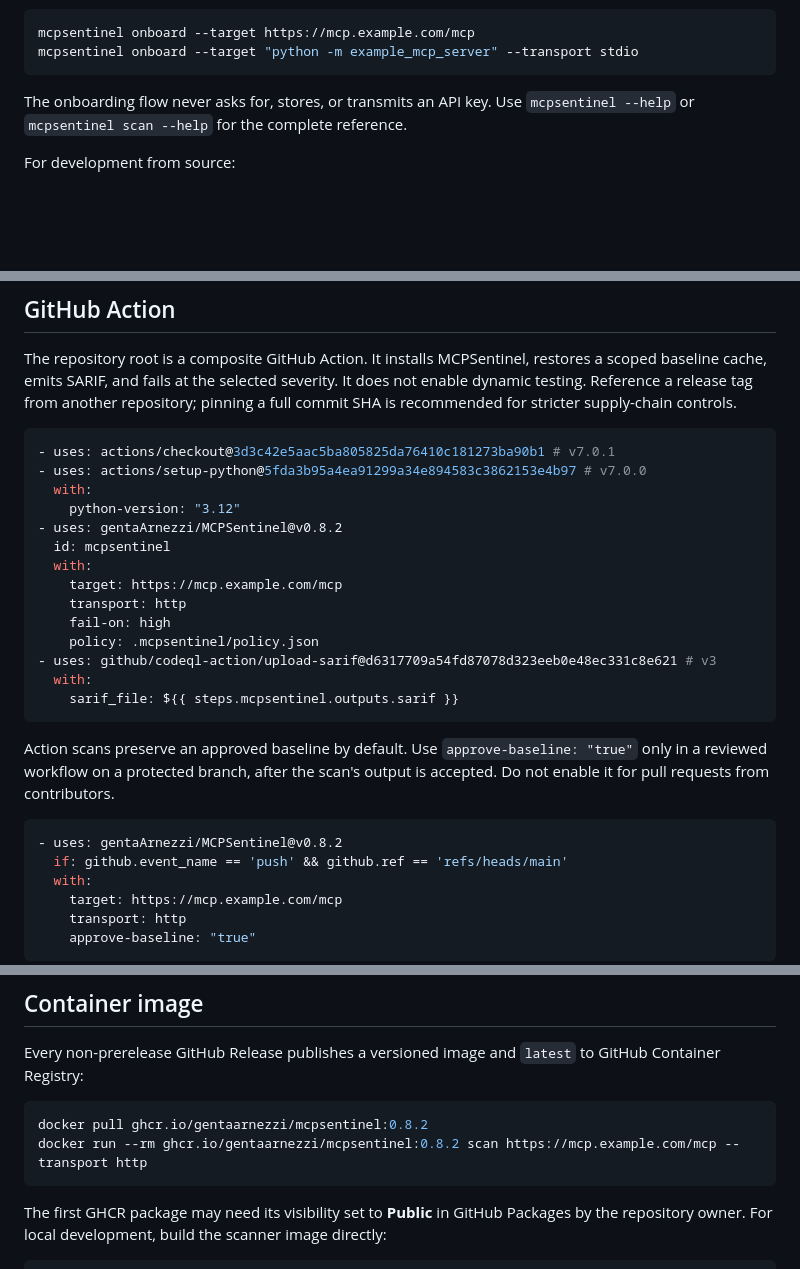
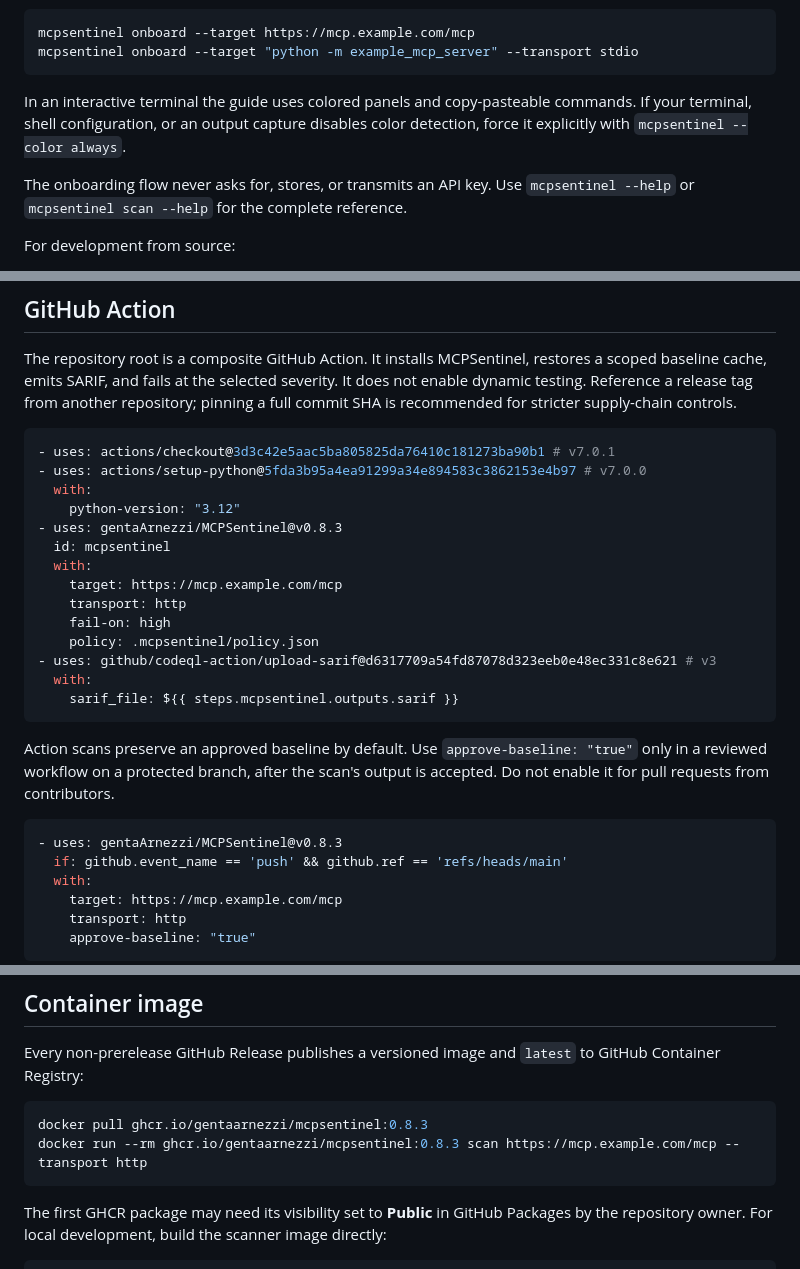
Before and after one commit to gentaArnezzi/MCPSentinel, a Markdown page: README.md, 3 parts joined by grey strips. Rendered like a GitHub page; blank space fills up the shorter version.

Commit message:
Improve interactive onboarding

````diff
--- a/README.md
+++ b/README.md
@@ -101,6 +101,10 @@ contacting a server:
 mcpsentinel onboard --target https://mcp.example.com/mcp
 mcpsentinel onboard --target "python -m example_mcp_server" --transport stdio
 ```
+
+In an interactive terminal the guide uses colored panels and copy-pasteable
+commands. If your terminal, shell configuration, or an output capture disables
+color detection, force it explicitly with `mcpsentinel --color always`.
 
 The onboarding flow never asks for, stores, or transmits an API key. Use
 `mcpsentinel --help` or `mcpsentinel scan --help` for the complete reference.
@@ -249,7 +253,7 @@ The repository root is a composite GitHub Action. It installs MCPSentinel, resto
 - uses: actions/setup-python@5fda3b95a4ea91299a34e894583c3862153e4b97 # v7.0.0
   with:
     python-version: "3.12"
-- uses: gentaArnezzi/MCPSentinel@v0.8.2
+- uses: gentaArnezzi/MCPSentinel@v0.8.3
   id: mcpsentinel
   with:
     target: https://mcp.example.com/mcp
@@ -264,7 +268,7 @@ The repository root is a composite GitHub Action. It installs MCPSentinel, resto
 Action scans preserve an approved baseline by default. Use `approve-baseline: "true"` only in a reviewed workflow on a protected branch, after the scan's output is accepted. Do not enable it for pull requests from contributors.
 
 ```yaml
-- uses: gentaArnezzi/MCPSentinel@v0.8.2
+- uses: gentaArnezzi/MCPSentinel@v0.8.3
   if: github.event_name == 'push' && github.ref == 'refs/heads/main'
   with:
     target: https://mcp.example.com/mcp
@@ -298,8 +302,8 @@ The concrete [registry/server.json](registry/server.json) is kept version-locked
 Every non-prerelease GitHub Release publishes a versioned image and `latest` to GitHub Container Registry:
 
 ```bash
-docker pull ghcr.io/gentaarnezzi/mcpsentinel:0.8.2
-docker run --rm ghcr.io/gentaarnezzi/mcpsentinel:0.8.2 scan https://mcp.example.com/mcp --transport http
+docker pull ghcr.io/gentaarnezzi/mcpsentinel:0.8.3
+docker run --rm ghcr.io/gentaarnezzi/mcpsentinel:0.8.3 scan https://mcp.example.com/mcp --transport http
 ```
 
 The first GHCR package may need its visibility set to **Public** in GitHub Packages by the repository owner. For local development, build the scanner image directly:
````
Also changed, not shown: other parts of README.md (+1 -1 lines), registry/README.md (+1 -1 lines), docs/images/onboarding-terminal.png (added), docs/images/scan-terminal.png (added), 7 other files.
